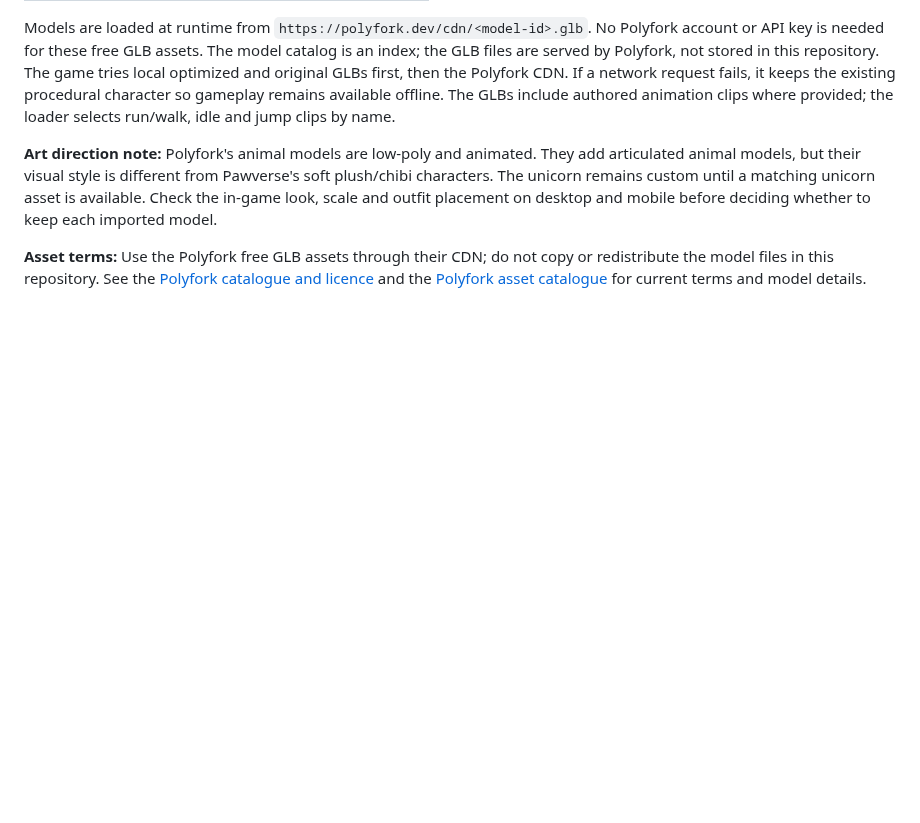
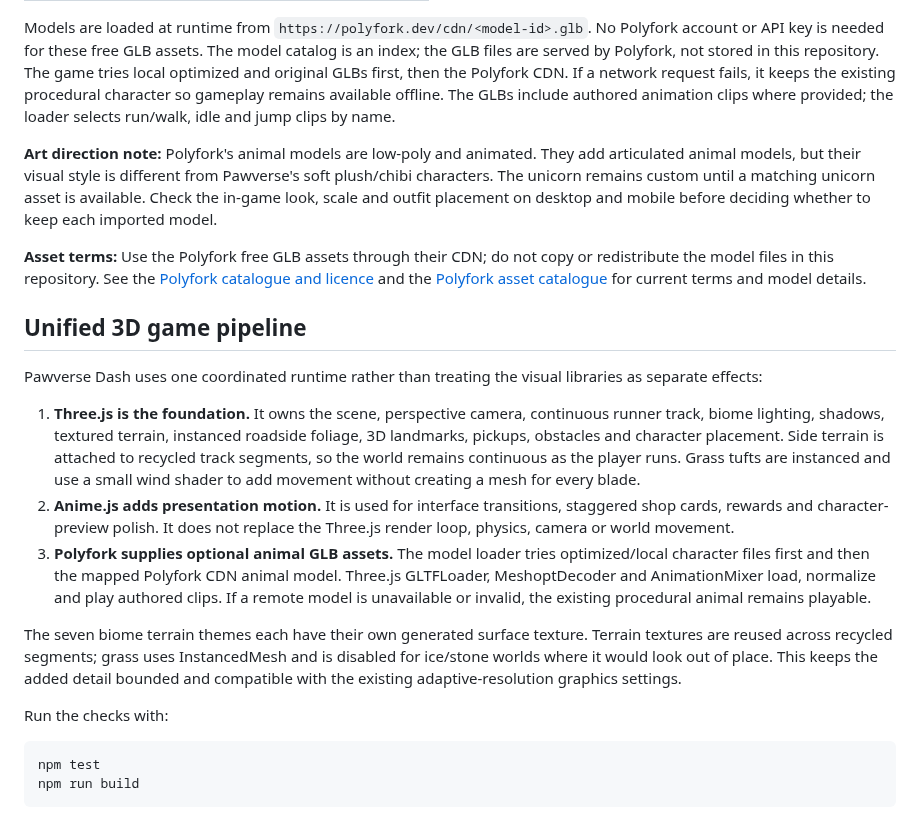
Before and after one commit to mothinisuresh14072002/penguin-game, a Markdown page: README.md, the part around the change. Drawn GitHub-style; blank space fills up the shorter version.

Commit message:
docs: explain unified three anime polyfork pipeline

````diff
--- a/README.md
+++ b/README.md
@@ -700,3 +700,22 @@ Models are loaded at runtime from `https://polyfork.dev/cdn/<model-id>.glb`. No
 **Art direction note:** Polyfork's animal models are low-poly and animated. They add articulated animal models, but their visual style is different from Pawverse's soft plush/chibi characters. The unicorn remains custom until a matching unicorn asset is available. Check the in-game look, scale and outfit placement on desktop and mobile before deciding whether to keep each imported model.
 
 **Asset terms:** Use the Polyfork free GLB assets through their CDN; do not copy or redistribute the model files in this repository. See the [Polyfork catalogue and licence](https://github.com/lucas-martinic/polyfork-catalog) and the [Polyfork asset catalogue](https://polyfork.dev/assets) for current terms and model details.
+
+
+
+## Unified 3D game pipeline
+
+Pawverse Dash uses one coordinated runtime rather than treating the visual libraries as separate effects:
+
+1. **Three.js is the foundation.** It owns the scene, perspective camera, continuous runner track, biome lighting, shadows, textured terrain, instanced roadside foliage, 3D landmarks, pickups, obstacles and character placement. Side terrain is attached to recycled track segments, so the world remains continuous as the player runs. Grass tufts are instanced and use a small wind shader to add movement without creating a mesh for every blade.
+2. **Anime.js adds presentation motion.** It is used for interface transitions, staggered shop cards, rewards and character-preview polish. It does not replace the Three.js render loop, physics, camera or world movement.
+3. **Polyfork supplies optional animal GLB assets.** The model loader tries optimized/local character files first and then the mapped Polyfork CDN animal model. Three.js GLTFLoader, MeshoptDecoder and AnimationMixer load, normalize and play authored clips. If a remote model is unavailable or invalid, the existing procedural animal remains playable.
+
+The seven biome terrain themes each have their own generated surface texture. Terrain textures are reused across recycled segments; grass uses InstancedMesh and is disabled for ice/stone worlds where it would look out of place. This keeps the added detail bounded and compatible with the existing adaptive-resolution graphics settings.
+
+Run the checks with:
+
+```bash
+npm test
+npm run build
+```
````
